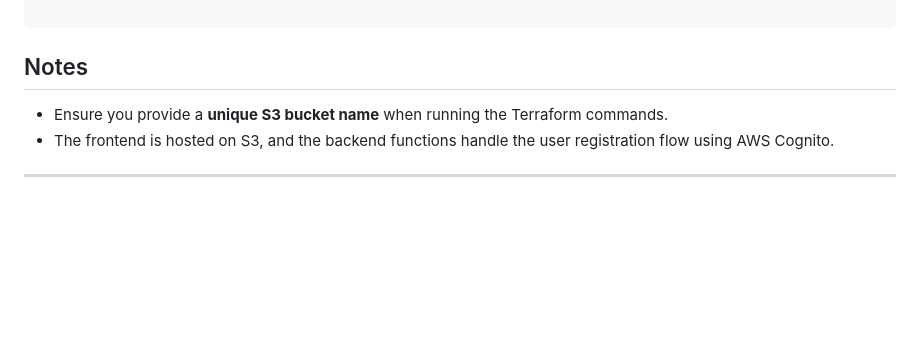
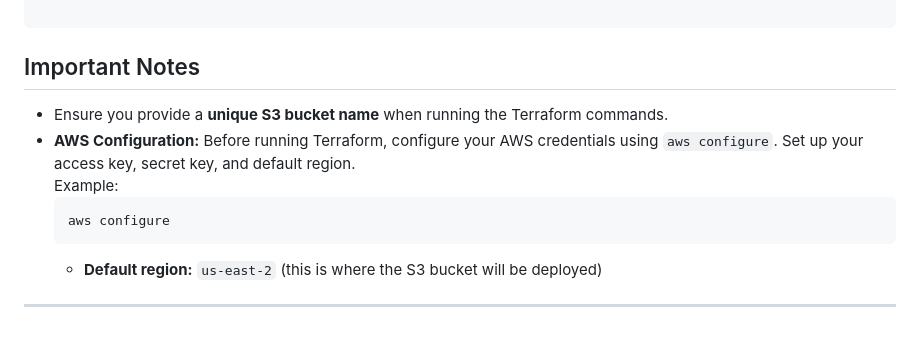
Before and after one commit to ahmedmaged6/Serverless-Registration-Project, a Markdown page: README.md, the part around the change printed below. GitHub-like rendering; blank space fills up the shorter version.

````diff
--- a/README.md
+++ b/README.md
@@ -87,8 +87,13 @@ Serverless-Registration-Project/
 
 ```
 
-## Notes
+## Important Notes
 - Ensure you provide a **unique S3 bucket name** when running the Terraform commands.
-- The frontend is hosted on S3, and the backend functions handle the user registration flow using AWS Cognito.
+- **AWS Configuration:** Before running Terraform, configure your AWS credentials using `aws configure`. Set up your access key, secret key, and default region.
+  Example:
+  ```bash
+  aws configure
+  ```
+  - **Default region:** `us-east-2` (this is where the S3 bucket will be deployed)
 
 ---
````
Also changed, not shown: other parts of README.md (+1 -1 lines).
